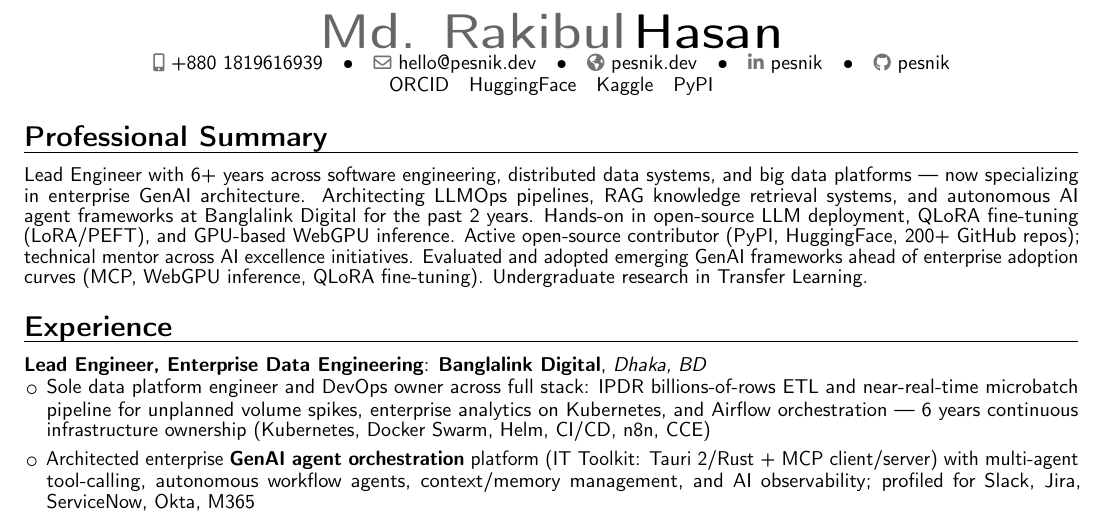
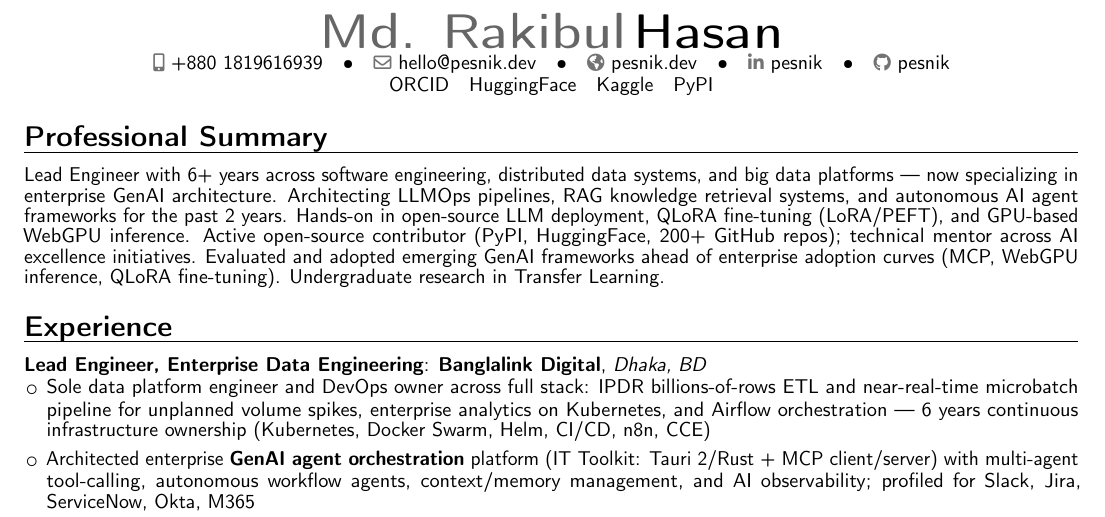
Before and after one commit to pesnik/pesnik.dev, a LaTeX CV (cv/rakibul_hasan_cv.tex): part of page 1 of 2, cut so that both start at the same text. Compiled offline with pdfLaTeX.

Commit message:
fix(cv): remove redundant company name from summary

```diff
--- a/cv/rakibul_hasan_cv.tex
+++ b/cv/rakibul_hasan_cv.tex
@@ -43,7 +43,7 @@
 
 % ── Professional Summary ─────────────────────────────────────────────────────
 \section{Professional Summary}
-\cvitem{}{Lead Engineer with 6+ years across software engineering, distributed data systems, and big data platforms — now specializing in enterprise GenAI architecture. Architecting LLMOps pipelines, RAG knowledge retrieval systems, and autonomous AI agent frameworks at Banglalink Digital for the past 2 years. Hands-on in open-source LLM deployment, QLoRA fine-tuning (LoRA/PEFT), and GPU-based WebGPU inference. Active open-source contributor (PyPI, HuggingFace, 200+ GitHub repos); technical mentor across AI excellence initiatives. Evaluated and adopted emerging GenAI frameworks ahead of enterprise adoption curves (MCP, WebGPU inference, QLoRA fine-tuning). Undergraduate research in Transfer Learning.}
+\cvitem{}{Lead Engineer with 6+ years across software engineering, distributed data systems, and big data platforms — now specializing in enterprise GenAI architecture. Architecting LLMOps pipelines, RAG knowledge retrieval systems, and autonomous AI agent frameworks for the past 2 years. Hands-on in open-source LLM deployment, QLoRA fine-tuning (LoRA/PEFT), and GPU-based WebGPU inference. Active open-source contributor (PyPI, HuggingFace, 200+ GitHub repos); technical mentor across AI excellence initiatives. Evaluated and adopted emerging GenAI frameworks ahead of enterprise adoption curves (MCP, WebGPU inference, QLoRA fine-tuning). Undergraduate research in Transfer Learning.}
 
 % ── Experience ───────────────────────────────────────────────────────────────
 \section{Experience}
```
Also changed, not shown: cv/rakibul_hasan_cv.pdf.
